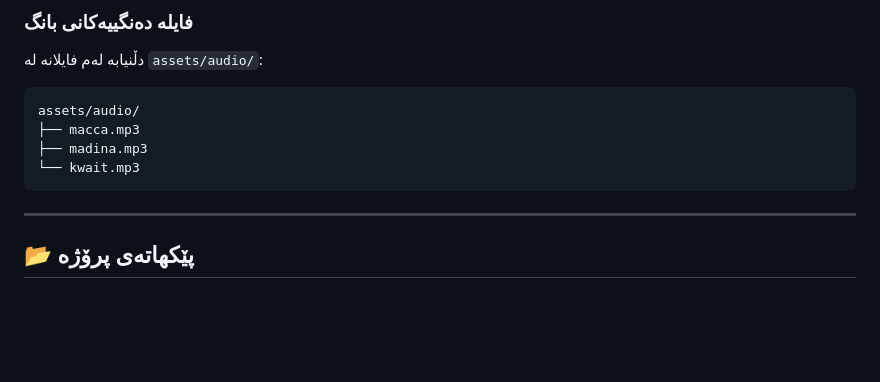
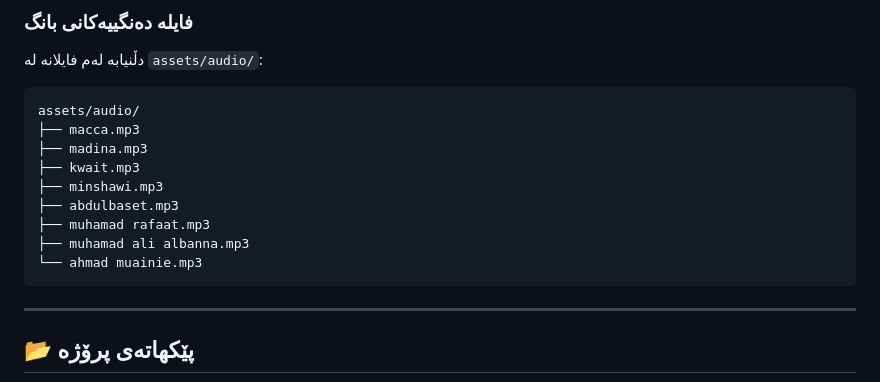
Before and after one commit to daryan-m/prayer_time, a Markdown page: README_KU.md, the part around the change. GitHub-like rendering; blank space fills up the shorter version.

Commit message:
Update audio file list in README_KU.md
Added new audio files to the assets directory in README_KU.md.

````diff
--- a/README_KU.md
+++ b/README_KU.md
@@ -102,7 +102,12 @@ flutter build appbundle --release
 assets/audio/
 ├── macca.mp3
 ├── madina.mp3
-└── kwait.mp3
+├── kwait.mp3
+├── minshawi.mp3
+├── abdulbaset.mp3
+├── muhamad rafaat.mp3
+├── muhamad ali albanna.mp3
+└── ahmad muainie.mp3
 ```
 
 ---
````
